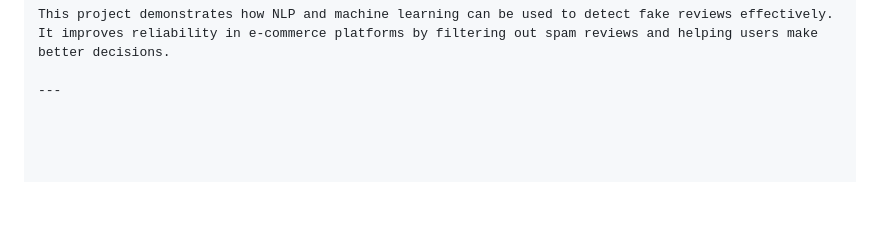
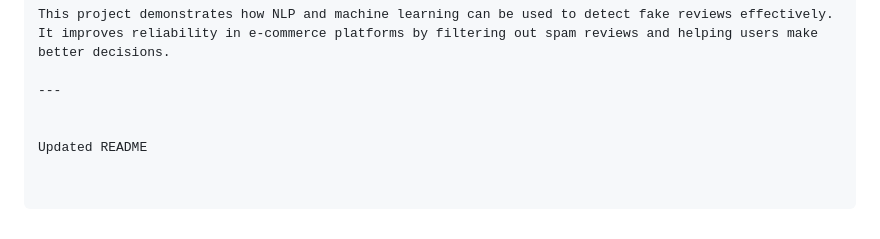
Before and after one commit to komalkhatod1105/Fake_Review_Detection_Project, a Markdown page: README.md, the part around the change. Drawn GitHub-style; blank space fills up the shorter version.

Commit message:
Update README
Co-authored-by: Aarti Pansari <aartipansari77@gmail.com>

```diff
--- a/README.md
+++ b/README.md
@@ -251,3 +251,6 @@ python main.py
 This project demonstrates how NLP and machine learning can be used to detect fake reviews effectively. It improves reliability in e-commerce platforms by filtering out spam reviews and helping users make better decisions.
 
 ---
+
+
+Updated README
```
